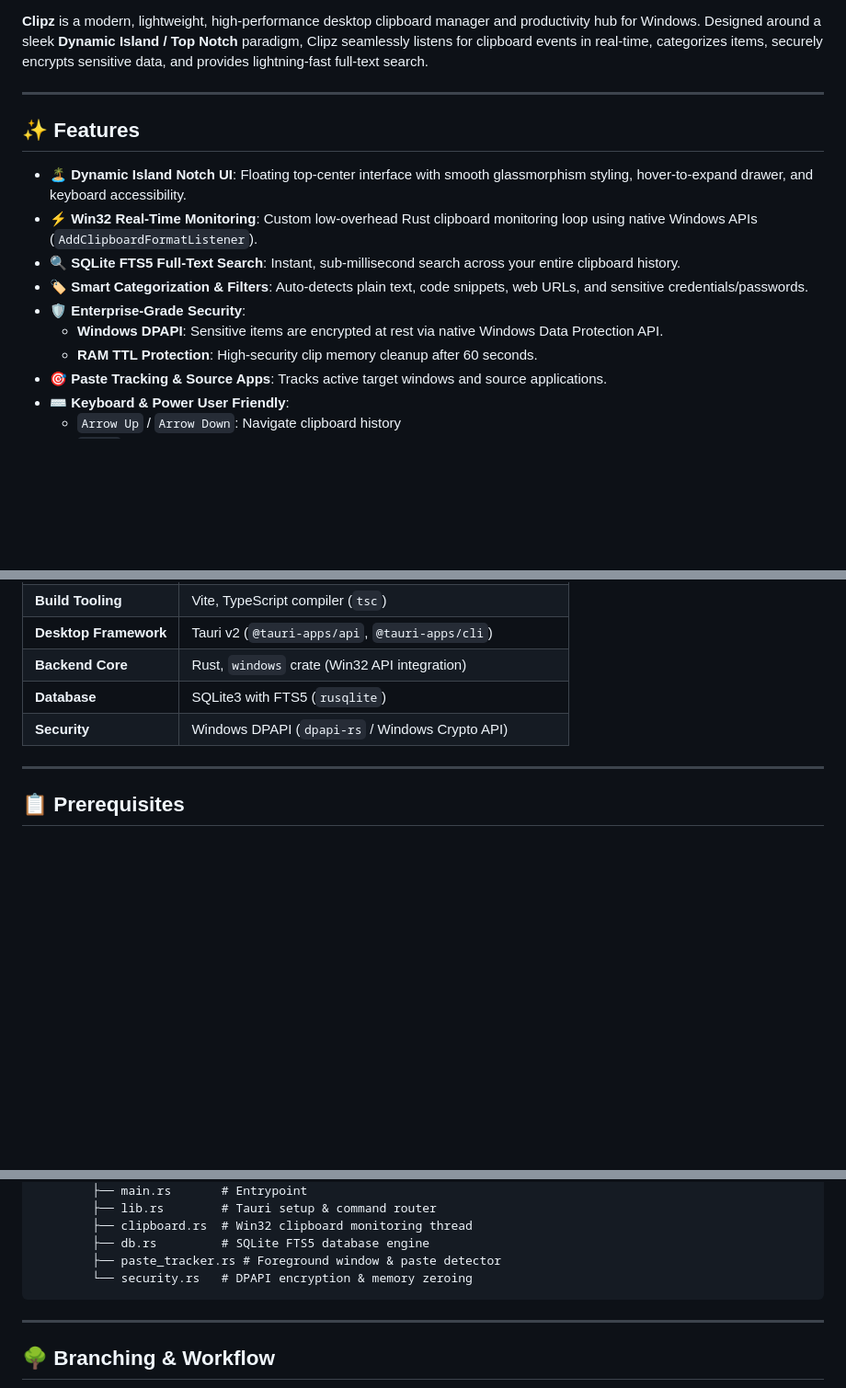
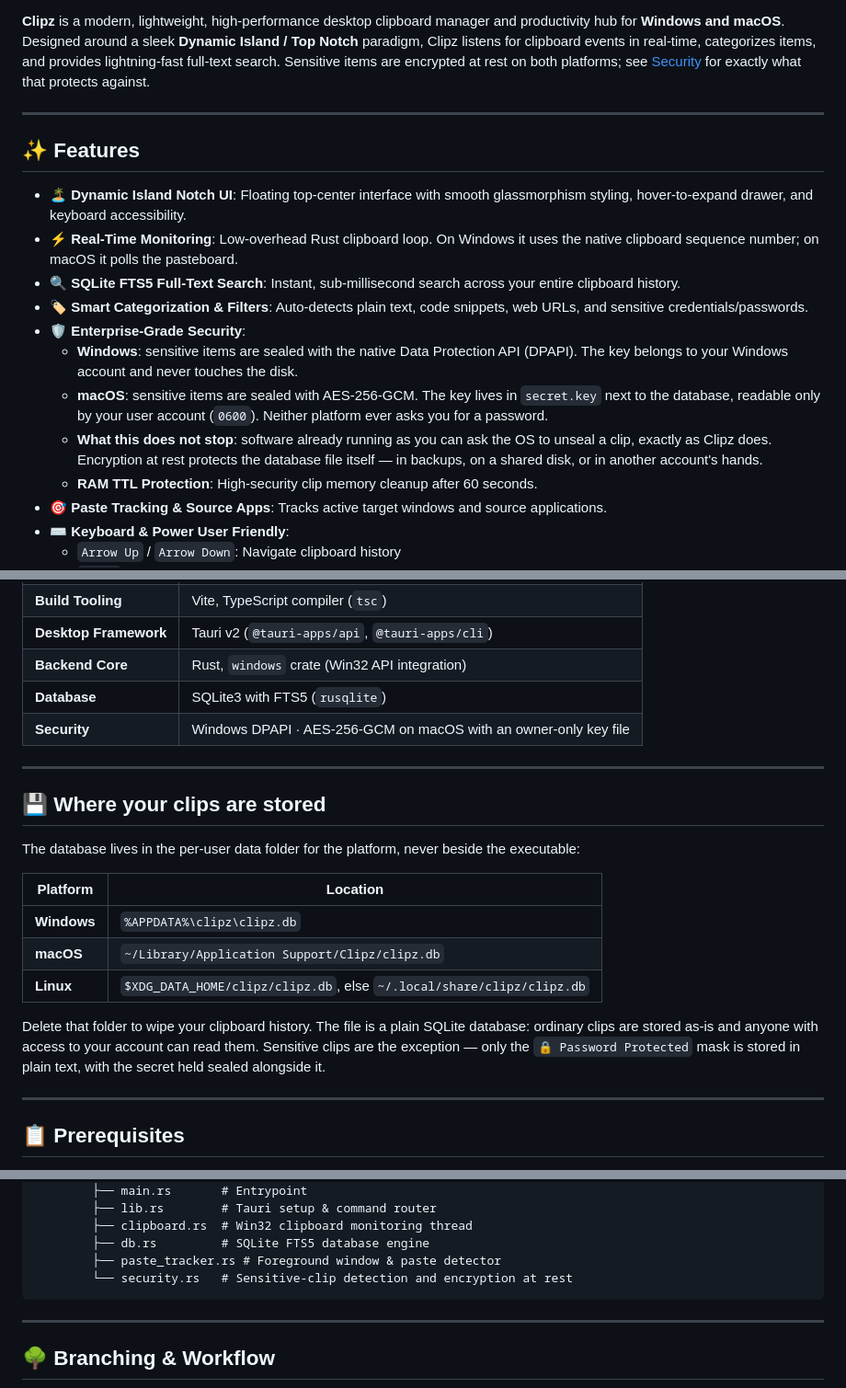
Before and after one commit to 56steve/clipz, a Markdown page: README.md, 3 parts joined by grey strips. Shown at 92% size. Rendered like a GitHub page; blank space fills up the shorter version.

Commit message:
docs: correct the README's security claims
The README said sensitive clips were encrypted on Windows and stored in
plain text on macOS. Neither was true: the DPAPI helpers existed but were
never called from anywhere. Both platforms now seal their sensitive clips,
and the README says what that does and does not protect against.

````diff
--- a/README.md
+++ b/README.md
@@ -7,17 +7,19 @@
 ![License](https://img.shields.io/badge/license-MIT-green.svg)
 
-**Clipz** is a modern, lightweight, high-performance desktop clipboard manager and productivity hub for Windows. Designed around a sleek **Dynamic Island / Top Notch** paradigm, Clipz seamlessly listens for clipboard events in real-time, categorizes items, securely encrypts sensitive data, and provides lightning-fast full-text search.
+**Clipz** is a modern, lightweight, high-performance desktop clipboard manager and productivity hub for **Windows and macOS**. Designed around a sleek **Dynamic Island / Top Notch** paradigm, Clipz listens for clipboard events in real-time, categorizes items, and provides lightning-fast full-text search. Sensitive items are encrypted at rest on both platforms; see [Security](#-security) for exactly what that protects against.
 
 ---
 
 ## ✨ Features
 
 - 🏝️ **Dynamic Island Notch UI**: Floating top-center interface with smooth glassmorphism styling, hover-to-expand drawer, and keyboard accessibility.
-- ⚡ **Win32 Real-Time Monitoring**: Custom low-overhead Rust clipboard monitoring loop using native Windows APIs (`AddClipboardFormatListener`).
+- ⚡ **Real-Time Monitoring**: Low-overhead Rust clipboard loop. On Windows it uses the native clipboard sequence number; on macOS it polls the pasteboard.
 - 🔍 **SQLite FTS5 Full-Text Search**: Instant, sub-millisecond search across your entire clipboard history.
 - 🏷️ **Smart Categorization & Filters**: Auto-detects plain text, code snippets, web URLs, and sensitive credentials/passwords.
 - 🛡️ **Enterprise-Grade Security**:
-  - **Windows DPAPI**: Sensitive items are encrypted at rest via native Windows Data Protection API.
+  - **Windows**: sensitive items are sealed with the native Data Protection API (DPAPI). The key belongs to your Windows account and never touches the disk.
+  - **macOS**: sensitive items are sealed with AES-256-GCM. The key lives in `secret.key` next to the database, readable only by your user account (`0600`). Neither platform ever asks you for a password.
+  - **What this does not stop**: software already running as you can ask the OS to unseal a clip, exactly as Clipz does. Encryption at rest protects the database file itself — in backups, on a shared disk, or in another account's hands.
   - **RAM TTL Protection**: High-security clip memory cleanup after 60 seconds.
 - 🎯 **Paste Tracking & Source Apps**: Tracks active target windows and source applications.
 - ⌨️ **Keyboard & Power User Friendly**:
@@ -37,7 +39,21 @@
 | **Desktop Framework** | Tauri v2 (`@tauri-apps/api`, `@tauri-apps/cli`) |
 | **Backend Core** | Rust, `windows` crate (Win32 API integration) |
 | **Database** | SQLite3 with FTS5 (`rusqlite`) |
-| **Security** | Windows DPAPI (`dpapi-rs` / Windows Crypto API) |
+| **Security** | Windows DPAPI · AES-256-GCM on macOS with an owner-only key file |
+
+---
+
+## 💾 Where your clips are stored
+
+The database lives in the per-user data folder for the platform, never beside the executable:
+
+| Platform | Location |
+|---|---|
+| **Windows** | `%APPDATA%\clipz\clipz.db` |
+| **macOS** | `~/Library/Application Support/Clipz/clipz.db` |
+| **Linux** | `$XDG_DATA_HOME/clipz/clipz.db`, else `~/.local/share/clipz/clipz.db` |
+
+Delete that folder to wipe your clipboard history. The file is a plain SQLite database: ordinary clips are stored as-is and anyone with access to your account can read them. Sensitive clips are the exception — only the `🔒 Password Protected` mask is stored in plain text, with the secret held sealed alongside it.
 
 ---
 
@@ -112,7 +128,7 @@ clipz/
         ├── clipboard.rs  # Win32 clipboard monitoring thread
         ├── db.rs         # SQLite FTS5 database engine
         ├── paste_tracker.rs # Foreground window & paste detector
-        └── security.rs   # DPAPI encryption & memory zeroing
+        └── security.rs   # Sensitive-clip detection and encryption at rest
 ```
 
 ---
````
Also changed, not shown: other parts of README.md (+2 -2 lines).
